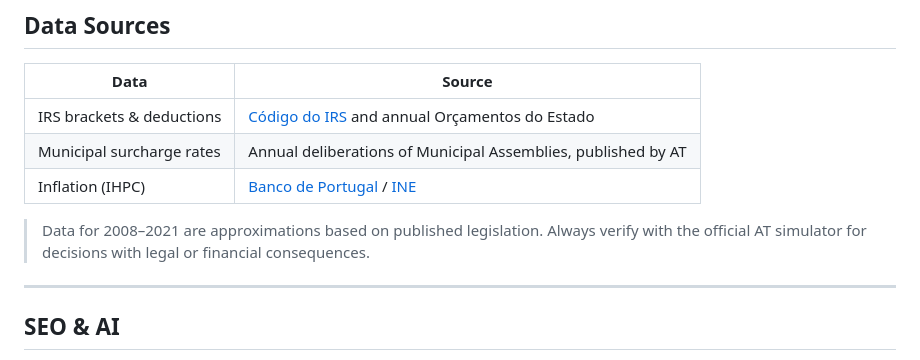
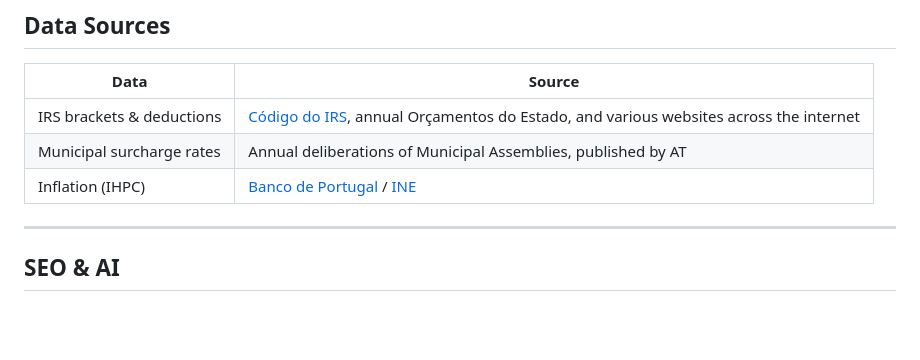
Before and after one commit to hmiguel/irs, a Markdown page: README.md, the part around the change. Rendered like a GitHub page; blank space fills up the shorter version.

Commit message:
docs: remove approximation disclaimer and broaden data source attribution
Removes the note stating 2008–2021 data are approximations, and updates
the IRS brackets source to reflect that data was also gathered from
various websites across the internet.

https://claude.ai/code/session_018dMihRvsFmjCGL1wXiv3SA

```diff
--- a/README.md
+++ b/README.md
@@ -124,11 +124,9 @@ To update inflation data, add an entry to **`src/data/inflation.json`**:
 
 | Data | Source |
 |---|---|
-| IRS brackets & deductions | [Código do IRS](https://info.portaldasfinancas.gov.pt/pt/informacao_fiscal/codigos_tributarios/irs_rep/) and annual Orçamentos do Estado |
+| IRS brackets & deductions | [Código do IRS](https://info.portaldasfinancas.gov.pt/pt/informacao_fiscal/codigos_tributarios/irs_rep/), annual Orçamentos do Estado, and various websites across the internet |
 | Municipal surcharge rates | Annual deliberations of Municipal Assemblies, published by AT |
 | Inflation (IHPC) | [Banco de Portugal](https://www.bportugal.pt) / [INE](https://www.ine.pt) |
-
-> Data for 2008–2021 are approximations based on published legislation. Always verify with the official AT simulator for decisions with legal or financial consequences.
 
 ---
 
```
